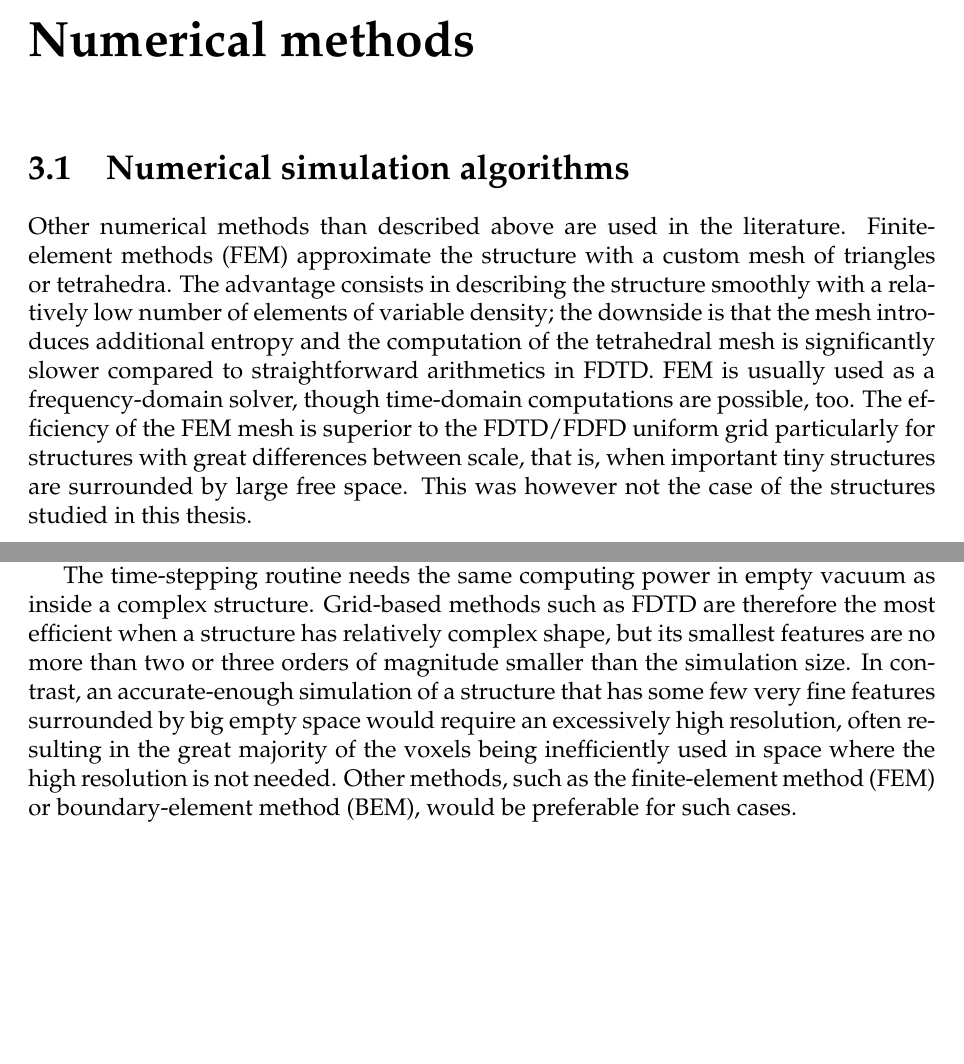
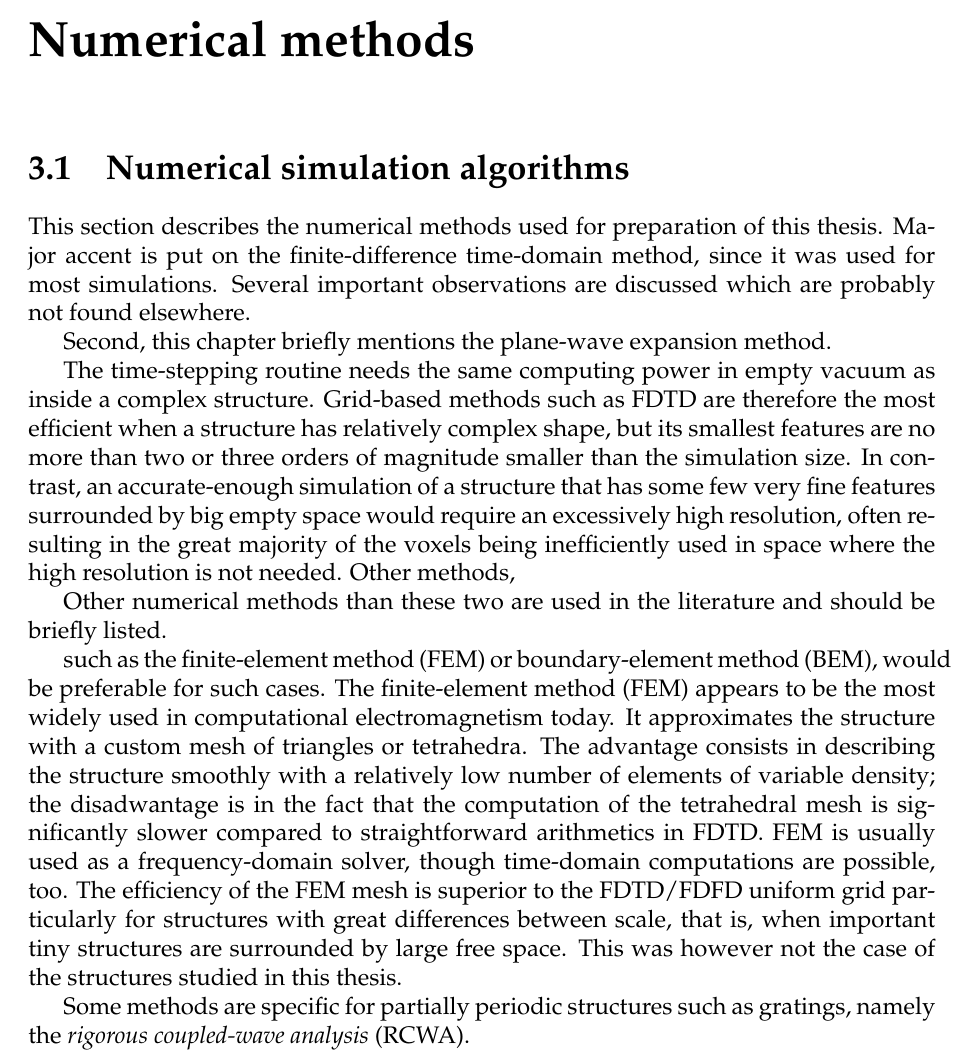
Before and after one commit to FilipDominec/thesis, a LaTeX thesis (t.tex, which reads numeric.tex): two parts of pages 75 and 76 of 179 before the commit and part of page 75 of 179 after it, the two joined at a grey line, cut so that both start at the same text, the shorter picture padded with empty space. Compiled offline with pdfLaTeX.

Commit message:
numerical intro reformulation

```diff
--- a/numeric.tex
+++ b/numeric.tex
@@ -1,10 +1,20 @@
 \section{Numerical simulation algorithms} \label{chapter_numerical}
-Other numerical methods than described above are used in the literature.
-Finite-element methods (FEM) approximate the structure with a custom mesh of triangles or tetrahedra. The advantage consists in describing the structure smoothly with a relatively low number of elements of variable density; the downside is that the mesh introduces additional entropy and the computation of the tetrahedral mesh is significantly slower compared to straightforward arithmetics in FDTD. FEM is usually used as a frequency-domain solver, though time-domain computations are possible, too. The efficiency of the FEM mesh is superior to the FDTD/FDFD uniform grid particularly for structures with great differences between scale, that is, when important tiny structures are surrounded by large free space. This was however not the case of the structures studied in this thesis.
+This section describes the numerical methods used for preparation of this thesis. Major accent is put on the finite-difference time-domain method, since it was used for most simulations. Several important observations are discussed which are probably not found elsewhere.
 
-%% TODO Boundary-element methods, Fourier modal method, rigorous coupled-wave analysis (RCWA), ...
+%% XXX
+Second, this chapter briefly mentions the plane-wave expansion method.
+
+The time-stepping routine needs the same computing power in empty vacuum as inside a complex structure. Grid-based methods such as FDTD are therefore the most efficient when a structure has relatively complex shape, but its smallest features are no more than two or three orders of magnitude smaller than the simulation size. In contrast, an accurate-enough simulation of a structure that has some few very fine features surrounded by big empty space would require an excessively high resolution, often resulting in the great majority of the voxels being inefficiently used in space where the high resolution is not needed. Other methods, % TODO discussed below
+
+Other numerical methods than these two are used in the literature and should be briefly listed.
+
+such as the finite-element method (FEM) or boundary-element method (BEM), would be preferable for such cases.
+The finite-element method (FEM) appears to be the most widely used in computational electromagnetism today. It approximates the structure with a custom mesh of triangles or tetrahedra. The advantage consists in describing the structure smoothly with a relatively low number of elements of variable density; the disadwantage is in the fact that the computation of the tetrahedral mesh is significantly slower compared to straightforward arithmetics in FDTD. FEM is usually used as a frequency-domain solver, though time-domain computations are possible, too. The efficiency of the FEM mesh is superior to the FDTD/FDFD uniform grid particularly for structures with great differences between scale, that is, when important tiny structures are surrounded by large free space. This was however not the case of the structures studied in this thesis.
+
+Some methods are specific for partially periodic structures such as gratings, namely the \textit{rigorous coupled-wave analysis} (RCWA).
+
+%% TODO Boundary-element methods, Fourier modal method,
 %% discontinuous Galerkin method
-%% todo - IR: uvod v numerickych metodach?
 \subsection{Finite-difference time-domain method}
 \paragraph{Algorithm desciption} %{{{ %% TODO add references
 Finite-difference time-domain (FDTD) is one of the simplest methods for solving partial differential equations. The simulation volume is initialized as an array in the computer memory, each element of which corresponds to a \textit{voxel} in an orthogonal grid. When the FDTD method is applied to solve the Maxwell equations in three dimensions, six complex numbers per voxel describe the electric and magnetic vector fields, another static scalar arrays describe the permittivity and permeability of the structure and additional arrays may be used, corresponding to other physical quantities, such as material conductivity, polarizabilities and polarizations etc.
@@ -16,8 +26,6 @@ Most of the computational time is thus occupied by a simple and unconditional lo
 % 	\includegraphics[width=5cm]{img/Parental_Advisory_label.pdf}
 % \end{figure}
 
-The time-stepping routine needs the same computing power in empty vacuum as inside a complex structure. Grid-based methods such as FDTD are therefore the most efficient when a structure has relatively complex shape, but its smallest features are no more than two or three orders of magnitude smaller than the simulation size. In contrast, an accurate-enough simulation of a structure that has some few very fine features surrounded by big empty space would require an excessively high resolution, often resulting in the great majority of the voxels being inefficiently used in space where the high resolution is not needed. Other methods, % TODO discussed below
-such as the finite-element method (FEM) or boundary-element method (BEM), would be preferable for such cases.
 
 As widely used in the later chapters,  %% TODO illustrate it below!
 simulations of a wave propagating in any periodic structure can make use of the periodic boundaries of the simulated volume, so that only one unit cell has to be computed to get result of an infinite structure. The unit cells of periodic structures discussed in this thesis have smallest features not less than two orders of magnitude smaller than the unit cell size, and besides one is often interested in obtaining the whole spectrum information, so FDTD was an optimal tool for this task.
```
Also changed, not shown: README.md.
